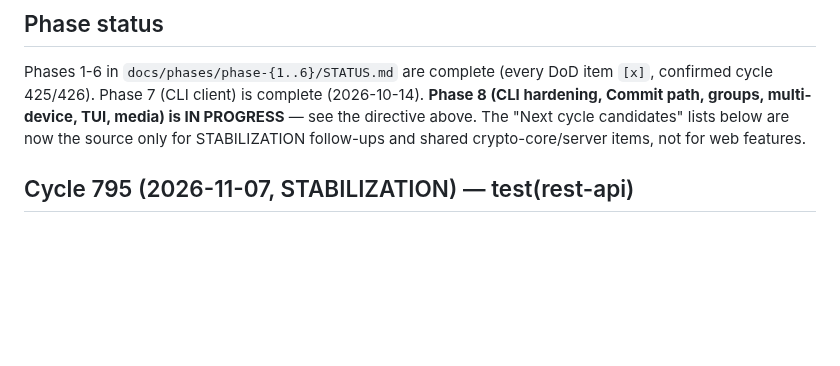
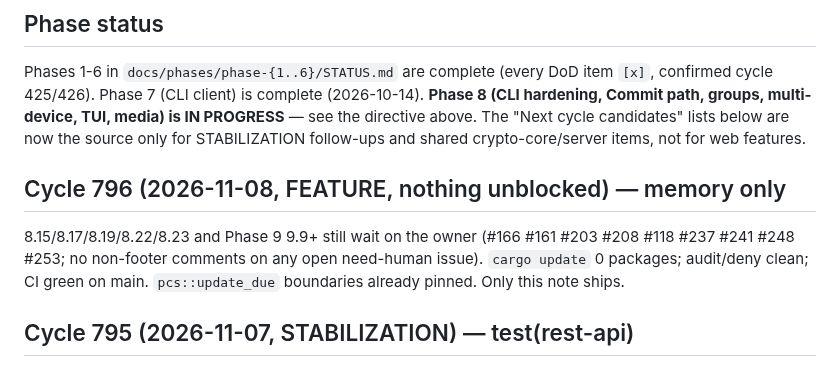
Before and after one commit to yusa-imit/powehi, a Markdown page: .claude/memory/project-context.md, the part around the change. Drawn GitHub-style; blank space fills up the shorter version.

Commit message:
chore: update session memory (cycle 796) (#335)
Co-authored-by: Claude Sonnet 5.5 <noreply@anthropic.com>

```diff
--- a/.claude/memory/project-context.md
+++ b/.claude/memory/project-context.md
@@ -50,6 +50,9 @@ confirmed cycle 425/426). Phase 7 (CLI client) is complete (2026-10-14). **Phase
 hardening, Commit path, groups, multi-device, TUI, media) is IN PROGRESS** — see the
 directive above. The "Next cycle candidates" lists below are now the source only for
 STABILIZATION follow-ups and shared crypto-core/server items, not for web features.
+
+## Cycle 796 (2026-11-08, FEATURE, nothing unblocked) — memory only
+8.15/8.17/8.19/8.22/8.23 and Phase 9 9.9+ still wait on the owner (#166 #161 #203 #208 #118 #237 #241 #248 #253; no non-footer comments on any open need-human issue). `cargo update` 0 packages; audit/deny clean; CI green on main. `pcs::update_due` boundaries already pinned. Only this note ships.
 
 ## Cycle 795 (2026-11-07, STABILIZATION) — test(rest-api)
 CI green, audit/deny/clippy clean, no bug issues; prod-code unwrap sweep clean (only test helpers). Added `xff_skips_empty_and_garbage_hops` to `rate_limit.rs`. Blocked items unchanged (#166 #161 #203 #208 #118 #237 #241 #248 #253).
```
